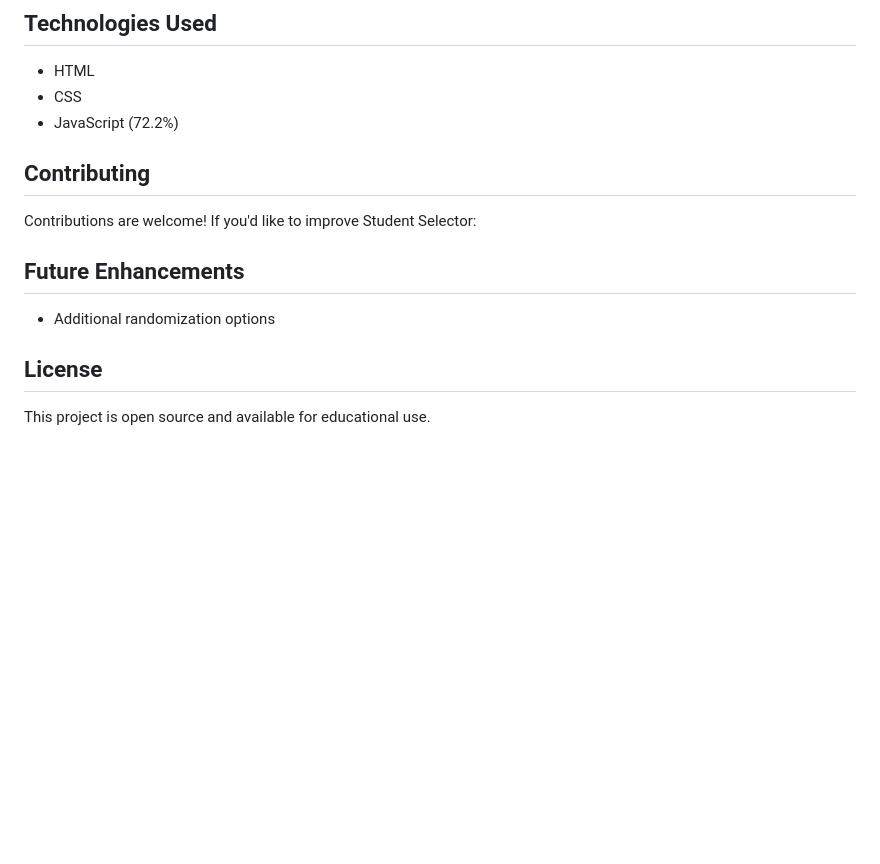
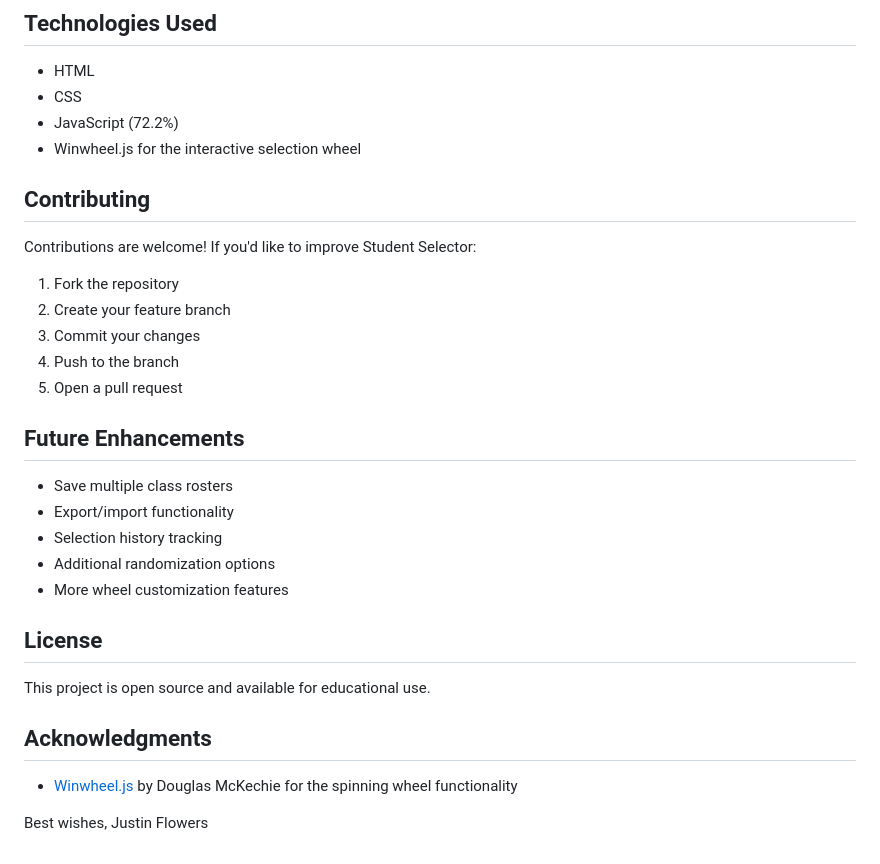
Before and after one commit to flowersjus/student_selector, a Markdown page: README.md, the part around the change printed below. Rendered like a GitHub page; blank space fills up the shorter version.

```diff
--- a/README.md
+++ b/README.md
@@ -43,16 +47,33 @@ git clone https://github.com/flowersjus/student_selector.git
 - HTML
 - CSS
 - JavaScript (72.2%)
-
+- Winwheel.js for the interactive selection wheel
 
 ## Contributing
 
 Contributions are welcome! If you'd like to improve Student Selector:
 
+1. Fork the repository
+2. Create your feature branch
+3. Commit your changes
+4. Push to the branch
+5. Open a pull request
+
 ## Future Enhancements
+
+- Save multiple class rosters
+- Export/import functionality
+- Selection history tracking
 - Additional randomization options
-
+- More wheel customization features
 
 ## License
 
 This project is open source and available for educational use.
+
+## Acknowledgments
+
+- [Winwheel.js](https://github.com/zarocknz/javascript-winwheel) by Douglas McKechie for the spinning wheel functionality
+
+Best wishes,
+Justin Flowers
```
Also changed, not shown: other parts of README.md (+10 -6 lines), images/index.png (added), images/student_selector_app.png (deleted), images/wheel.png (added).
